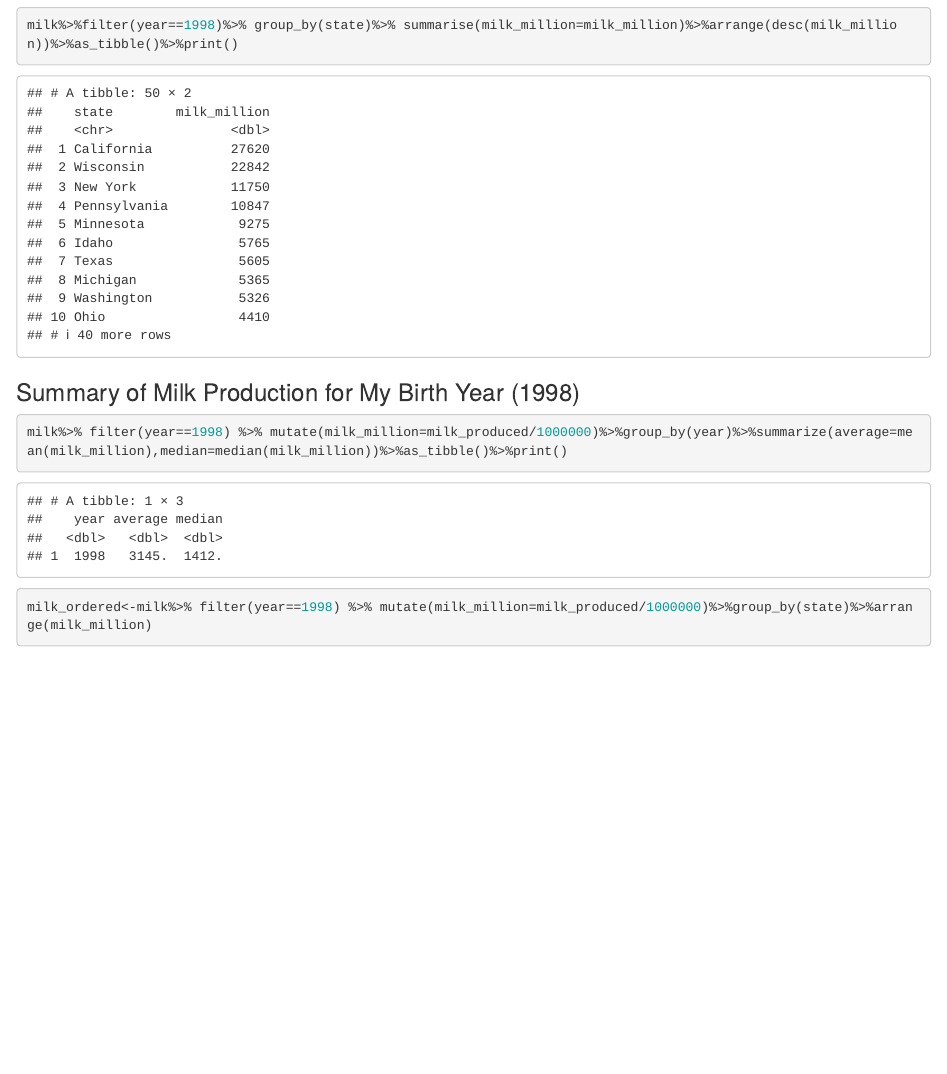
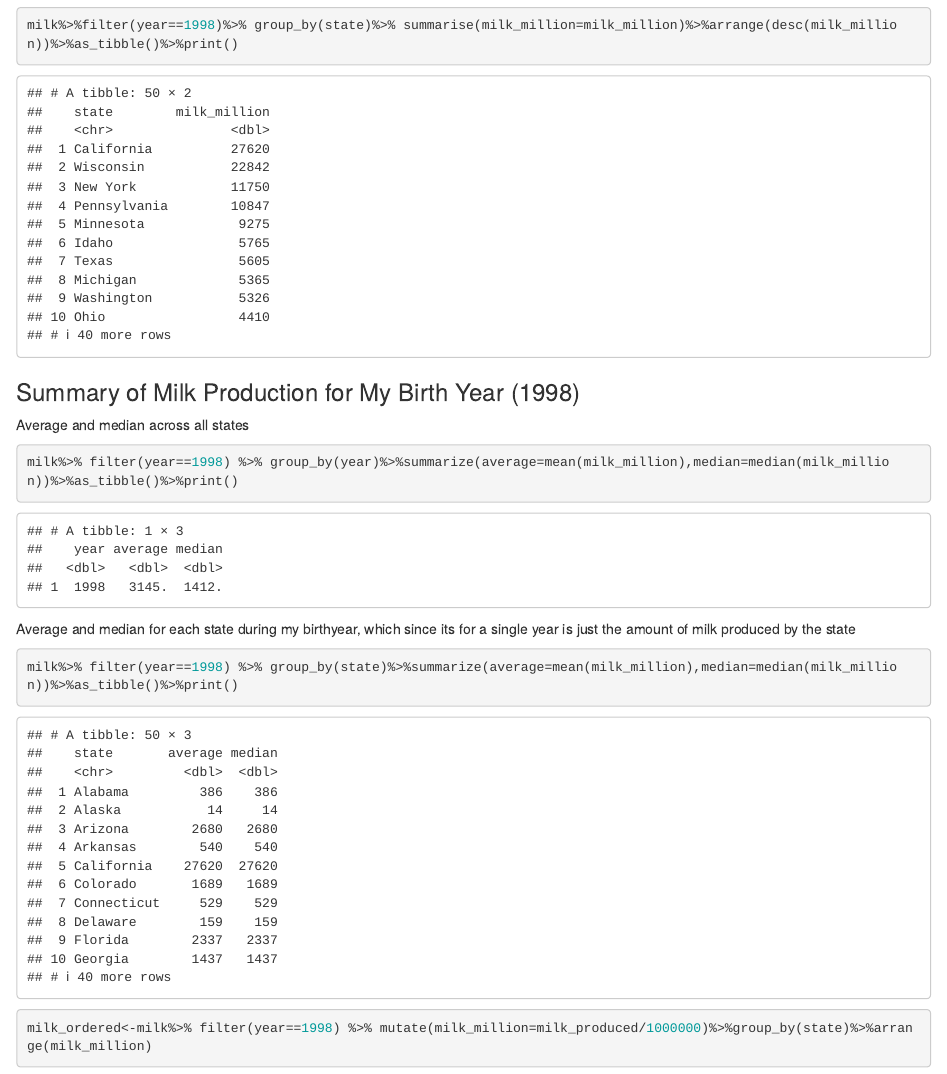
Before and after one commit to andrew-duffy/one4all, an R Markdown document (LA5/One4All_LA5.Rmd): the page in a window 1100 px wide, from 3620 px down. Rendered offline with R 4.5, knitr and Pandoc, with nearby package versions.

Commit message:
Fixed my individual section

````diff
--- a/LA5/One4All_LA5.Rmd
+++ b/LA5/One4All_LA5.Rmd
@@ -110,10 +110,17 @@ milk%>%filter(year==1998)%>% group_by(state)%>% summarise(milk_million=milk_mill
 
 ### Summary of Milk Production for My Birth Year (1998)
 
+Average and median across all states
+```{r warning=FALSE, message=FALSE}
+milk%>% filter(year==1998) %>% group_by(year)%>%summarize(average=mean(milk_million),median=median(milk_million))%>%as_tibble()%>%print()
+```
 
-```{r warning=FALSE, message=FALSE}
-milk%>% filter(year==1998) %>% mutate(milk_million=milk_produced/1000000)%>%group_by(year)%>%summarize(average=mean(milk_million),median=median(milk_million))%>%as_tibble()%>%print()
+Average and median for each state during my birthyear, which since its for a single year is just the amount of milk produced by the state
+```{r}
+milk%>% filter(year==1998) %>% group_by(state)%>%summarize(average=mean(milk_million),median=median(milk_million))%>%as_tibble()%>%print()
 ```
+
+
 
 ```{r warning=FALSE, message=FALSE}
 milk_ordered<-milk%>% filter(year==1998) %>% mutate(milk_million=milk_produced/1000000)%>%group_by(state)%>%arrange(milk_million)
````
Also changed, not shown: LA5/One4All_LA5.html.
